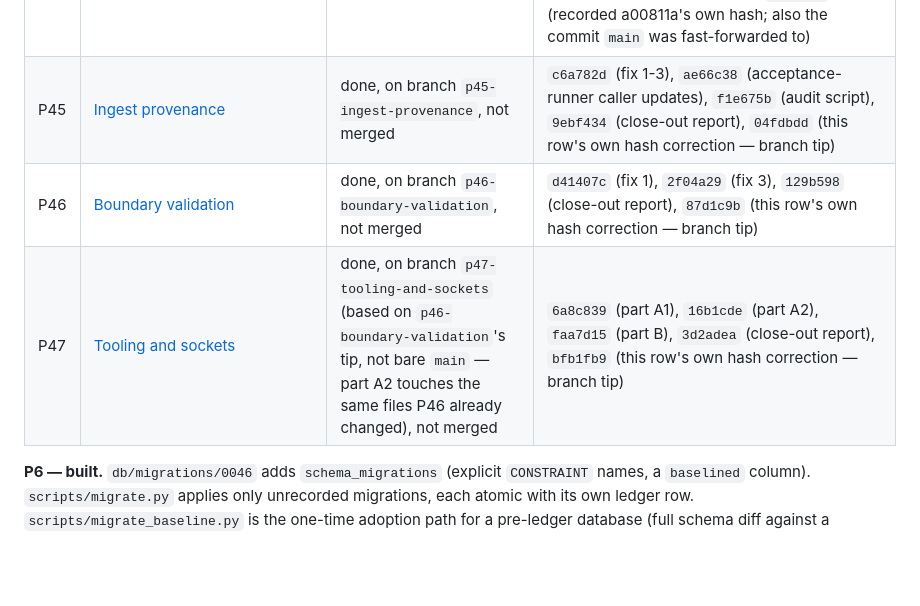
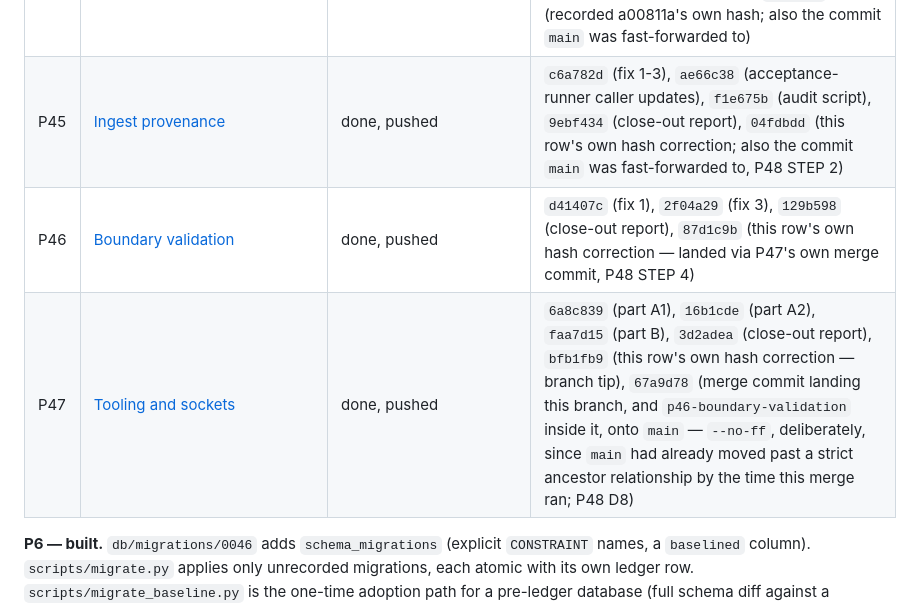
Before and after one commit to devvtrivedi/ledgex-adu, a Markdown page: prompts/README.md, the part around the change. Rendered like a GitHub page; blank space fills up the shorter version.

Commit message:
P48 STEP 5: correct the three package-row statuses the merges just made false
P45/P46/P47's own rows still read "done, on branch ..., not merged" --
true when each report was written, false since P48's own two merges
(e6cdf64..3344194 fast-forward, then 67a9d78 --no-ff). Matches the phrasing
P37/P38/P39/P43's own already-landed rows use ("done, pushed"), not a new
convention. P47's hash list gains 67a9d78, labeled as the merge commit,
with the one-clause reason it exists rather than a fast-forward (D8:
main was no longer a strict ancestor by the time this merge ran, and
rebasing would have invalidated nine commits' worth of hashes already
cited by value in prompts/README.md and both close-out reports).

Case-insensitive sweep across prompts/README.md for "not merged", "on
branch", "uncommitted", "working tree only", "awaiting review", "not yet
committed", "not yet merged": the only live hits were these three rows,
now fixed. "uncommitted" appears twice more (findings #31 and #49) --
both historical/technical prose describing what a database or a function
does, not a live status claim about a package landing; left unchanged.

```diff
--- a/prompts/README.md
+++ b/prompts/README.md
@@ -48,9 +48,9 @@ Finished packages move to `done/` and are not read again unless something contra
 | P41 | [P40 review fixes](P41-p40-review-fixes.md) | done, pushed | `7a99bd4` |
 | P42 | [Seed produces its own mixed-parcel proof](P42-seed-mixed-parcel-evidence.md) | done, pushed | `7a99bd4` |
 | P43 | [Land the viewer tree, then gate it](P43-land-and-gate-the-viewer.md) | done, pushed | `1ed40da`, `b8183ce` (deliberate break), `8d8e4b5` (revert), `e10220a` (close-out report), `2674615` (self-referential CI-confirmation addendum), `a00811a` (close-out correction: two stale findings-table cells), `eda2908` (recorded a00811a's own hash; also the commit `main` was fast-forwarded to) |
-| P45 | [Ingest provenance](P45-ingest-provenance.md) | done, on branch `p45-ingest-provenance`, not merged | `c6a782d` (fix 1-3), `ae66c38` (acceptance-runner caller updates), `f1e675b` (audit script), `9ebf434` (close-out report), `04fdbdd` (this row's own hash correction — branch tip) |
-| P46 | [Boundary validation](P46-boundary-validation.md) | done, on branch `p46-boundary-validation`, not merged | `d41407c` (fix 1), `2f04a29` (fix 3), `129b598` (close-out report), `87d1c9b` (this row's own hash correction — branch tip) |
-| P47 | [Tooling and sockets](P47-tooling-and-sockets.md) | done, on branch `p47-tooling-and-sockets` (based on `p46-boundary-validation`'s tip, not bare `main` — part A2 touches the same files P46 already changed), not merged | `6a8c839` (part A1), `16b1cde` (part A2), `faa7d15` (part B), `3d2adea` (close-out report), `bfb1fb9` (this row's own hash correction — branch tip) |
+| P45 | [Ingest provenance](P45-ingest-provenance.md) | done, pushed | `c6a782d` (fix 1-3), `ae66c38` (acceptance-runner caller updates), `f1e675b` (audit script), `9ebf434` (close-out report), `04fdbdd` (this row's own hash correction; also the commit `main` was fast-forwarded to, P48 STEP 2) |
+| P46 | [Boundary validation](P46-boundary-validation.md) | done, pushed | `d41407c` (fix 1), `2f04a29` (fix 3), `129b598` (close-out report), `87d1c9b` (this row's own hash correction — landed via P47's own merge commit, P48 STEP 4) |
+| P47 | [Tooling and sockets](P47-tooling-and-sockets.md) | done, pushed | `6a8c839` (part A1), `16b1cde` (part A2), `faa7d15` (part B), `3d2adea` (close-out report), `bfb1fb9` (this row's own hash correction — branch tip), `67a9d78` (merge commit landing this branch, and `p46-boundary-validation` inside it, onto `main` — `--no-ff`, deliberately, since `main` had already moved past a strict ancestor relationship by the time this merge ran; P48 D8) |
 
 **P6 — built.** `db/migrations/0046` adds `schema_migrations` (explicit `CONSTRAINT` names,
 a `baselined` column). `scripts/migrate.py` applies only unrecorded migrations, each atomic
```
